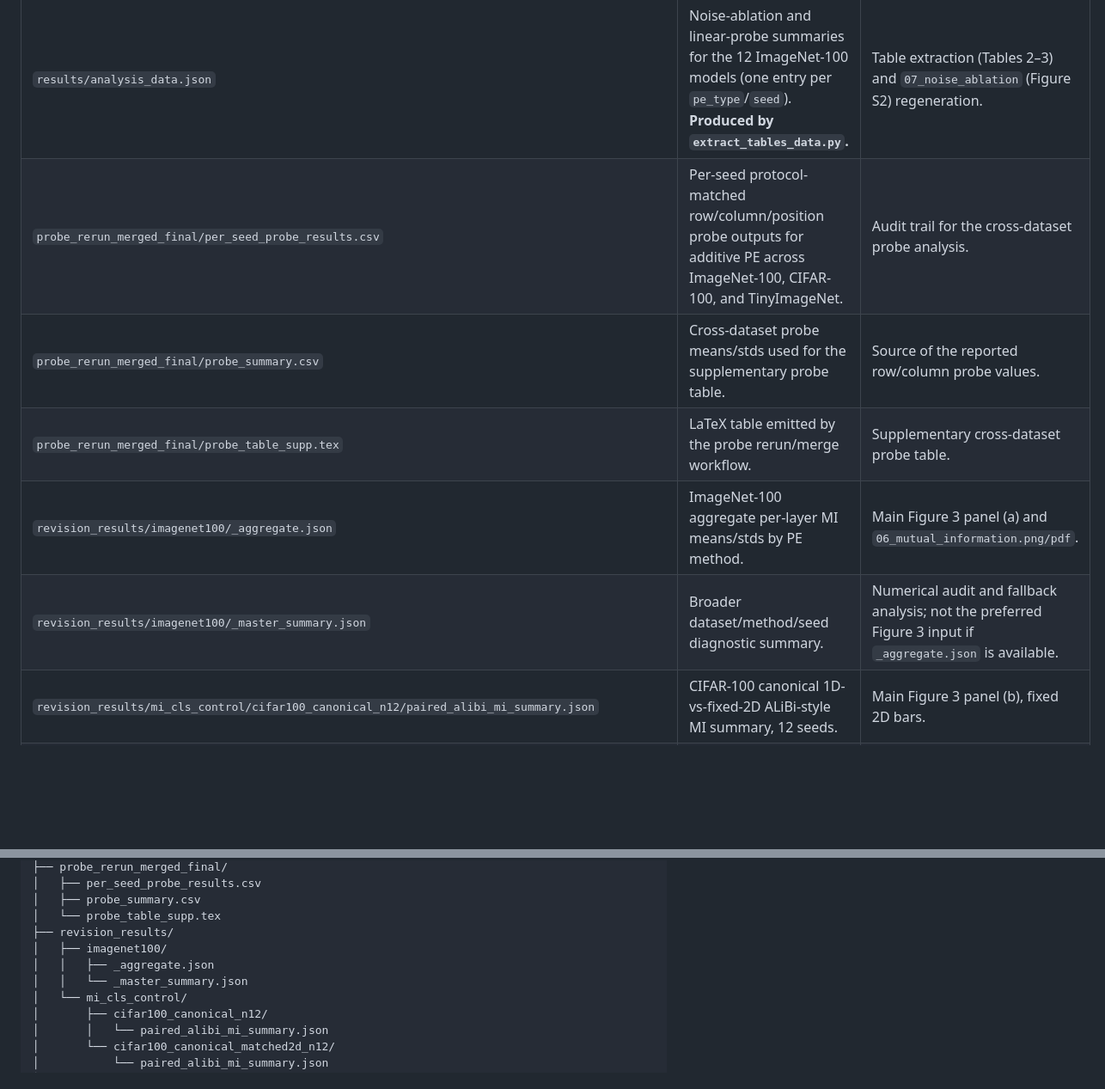
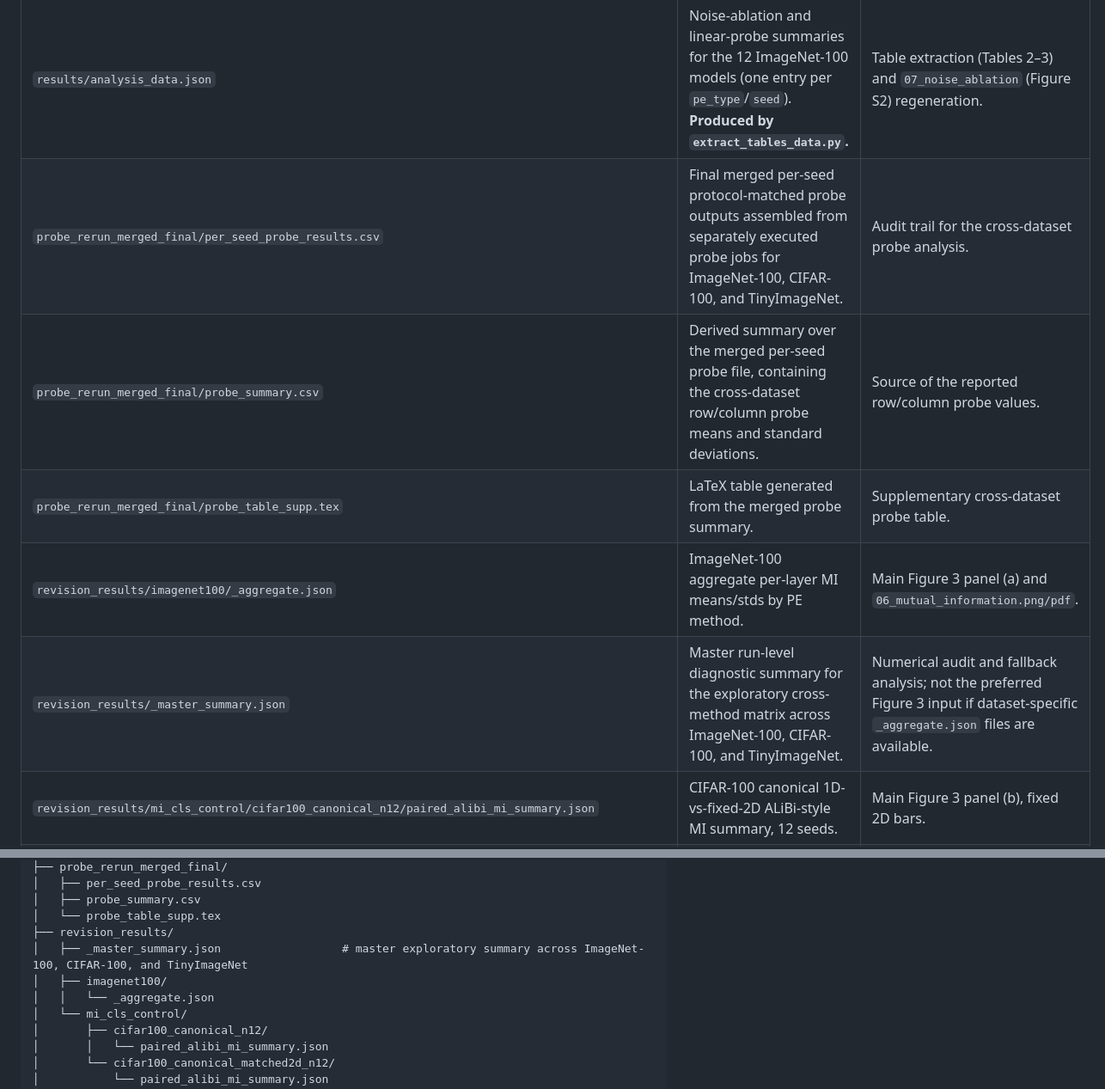
Before and after one commit to djokobandjur/Information-Theoretic-Analysis-of-PE-Strategies-in-ViT-A-Comparative-Study-of-Four-Approaches, a Markdown page: README.md, 2 parts joined by grey strips. Shown at 86% size. Drawn GitHub-style; blank space fills up the shorter version.

```diff
--- a/README.md
+++ b/README.md
@@ -332,11 +332,11 @@ These files are the canonical inputs for table/figure reproduction.
 | File | What it contains | Primary use |
 |---|---|---|
 | `results/analysis_data.json` | Noise-ablation and linear-probe summaries for the 12 ImageNet-100 models (one entry per `pe_type`/`seed`). **Produced by `extract_tables_data.py`.** | Table extraction (Tables 2–3) and `07_noise_ablation` (Figure S2) regeneration. |
-| `probe_rerun_merged_final/per_seed_probe_results.csv` | Per-seed protocol-matched row/column/position probe outputs for additive PE across ImageNet-100, CIFAR-100, and TinyImageNet. | Audit trail for the cross-dataset probe analysis. |
-| `probe_rerun_merged_final/probe_summary.csv` | Cross-dataset probe means/stds used for the supplementary probe table. | Source of the reported row/column probe values. |
-| `probe_rerun_merged_final/probe_table_supp.tex` | LaTeX table emitted by the probe rerun/merge workflow. | Supplementary cross-dataset probe table. |
+| `probe_rerun_merged_final/per_seed_probe_results.csv` | Final merged per-seed protocol-matched probe outputs assembled from separately executed probe jobs for ImageNet-100, CIFAR-100, and TinyImageNet. | Audit trail for the cross-dataset probe analysis. |
+| `probe_rerun_merged_final/probe_summary.csv` | Derived summary over the merged per-seed probe file, containing the cross-dataset row/column probe means and standard deviations. | Source of the reported row/column probe values. |
+| `probe_rerun_merged_final/probe_table_supp.tex` | LaTeX table generated from the merged probe summary. | Supplementary cross-dataset probe table. |
 | `revision_results/imagenet100/_aggregate.json` | ImageNet-100 aggregate per-layer MI means/stds by PE method. | Main Figure 3 panel (a) and `06_mutual_information.png/pdf`. |
-| `revision_results/imagenet100/_master_summary.json` | Broader dataset/method/seed diagnostic summary. | Numerical audit and fallback analysis; not the preferred Figure 3 input if `_aggregate.json` is available. |
+| `revision_results/_master_summary.json` | Master run-level diagnostic summary for the exploratory cross-method matrix across ImageNet-100, CIFAR-100, and TinyImageNet. | Numerical audit and fallback analysis; not the preferred Figure 3 input if dataset-specific `_aggregate.json` files are available. |
 | `revision_results/mi_cls_control/cifar100_canonical_n12/paired_alibi_mi_summary.json` | CIFAR-100 canonical 1D-vs-fixed-2D ALiBi-style MI summary, 12 seeds. | Main Figure 3 panel (b), fixed 2D bars. |
 | `revision_results/mi_cls_control/cifar100_canonical_matched2d_n12/paired_alibi_mi_summary.json` | CIFAR-100 canonical 1D-vs-magnitude-matched-2D ALiBi-style MI summary, 12 seeds. | Main Figure 3 panel (b), matched 2D bars. |
 | `training_history.json` | Per-epoch training/validation loss and accuracy for each run. | Accuracy tables, sanity checks, and run-level audit. |
@@ -381,9 +381,9 @@ A compact release can be organised as follows. The exact Google Drive paths may
 │   ├── probe_summary.csv
 │   └── probe_table_supp.tex
 ├── revision_results/
+│   ├── _master_summary.json                  # master exploratory summary across ImageNet-100, CIFAR-100, and TinyImageNet
 │   ├── imagenet100/
-│   │   ├── _aggregate.json
-│   │   └── _master_summary.json
+│   │   └── _aggregate.json
 │   └── mi_cls_control/
 │       ├── cifar100_canonical_n12/
 │       │   └── paired_alibi_mi_summary.json
```
Also changed, not shown: other parts of README.md (+4 -4 lines).
